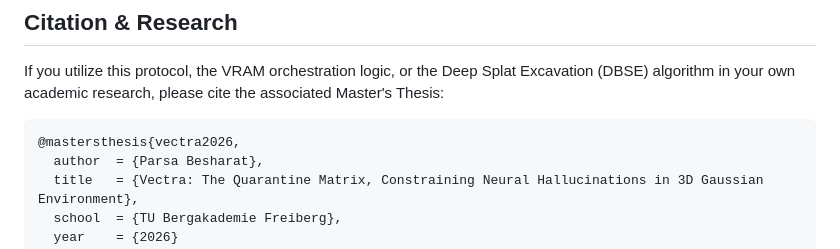
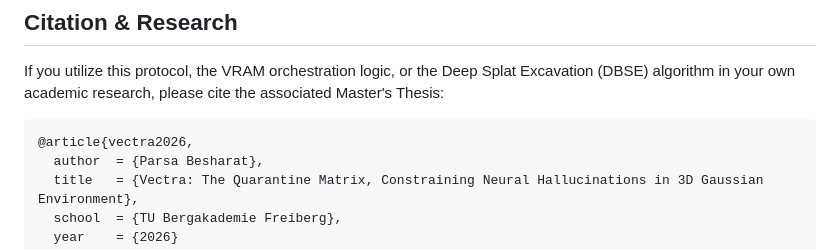
Before and after one commit to parsabe/Vectra, a Markdown page: README.md, the part around the change. Drawn GitHub-style.

```diff
--- a/README.md
+++ b/README.md
@@ -128,7 +128,7 @@
 
 <p>If you utilize this protocol, the VRAM orchestration logic, or the Deep Splat Excavation (DBSE) algorithm in your own academic research, please cite the associated Master's Thesis:</p>
 
-<pre><code>@mastersthesis{vectra2026,
+<pre><code>@article{vectra2026,
   author  = {Parsa Besharat},
   title   = {Vectra: The Quarantine Matrix, Constraining Neural Hallucinations in 3D Gaussian Environment},
   school  = {TU Bergakademie Freiberg},
```
